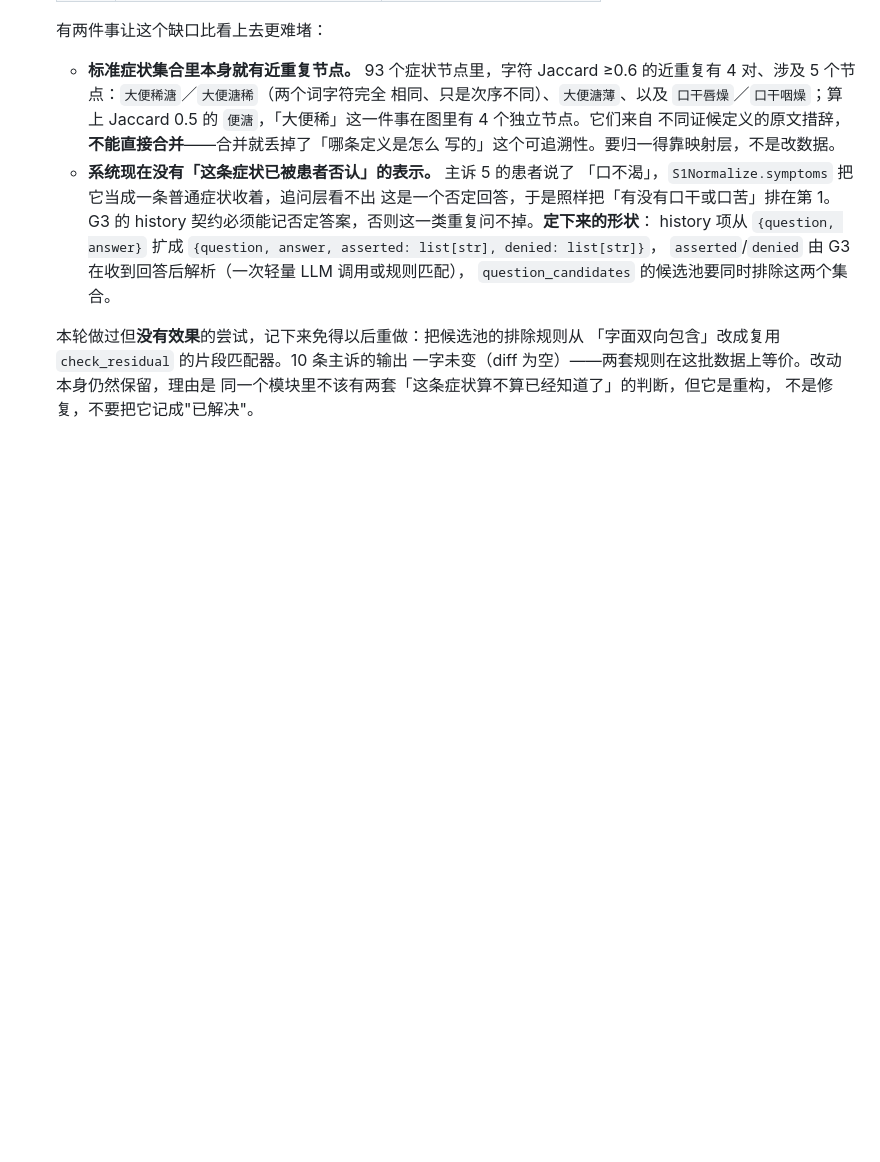
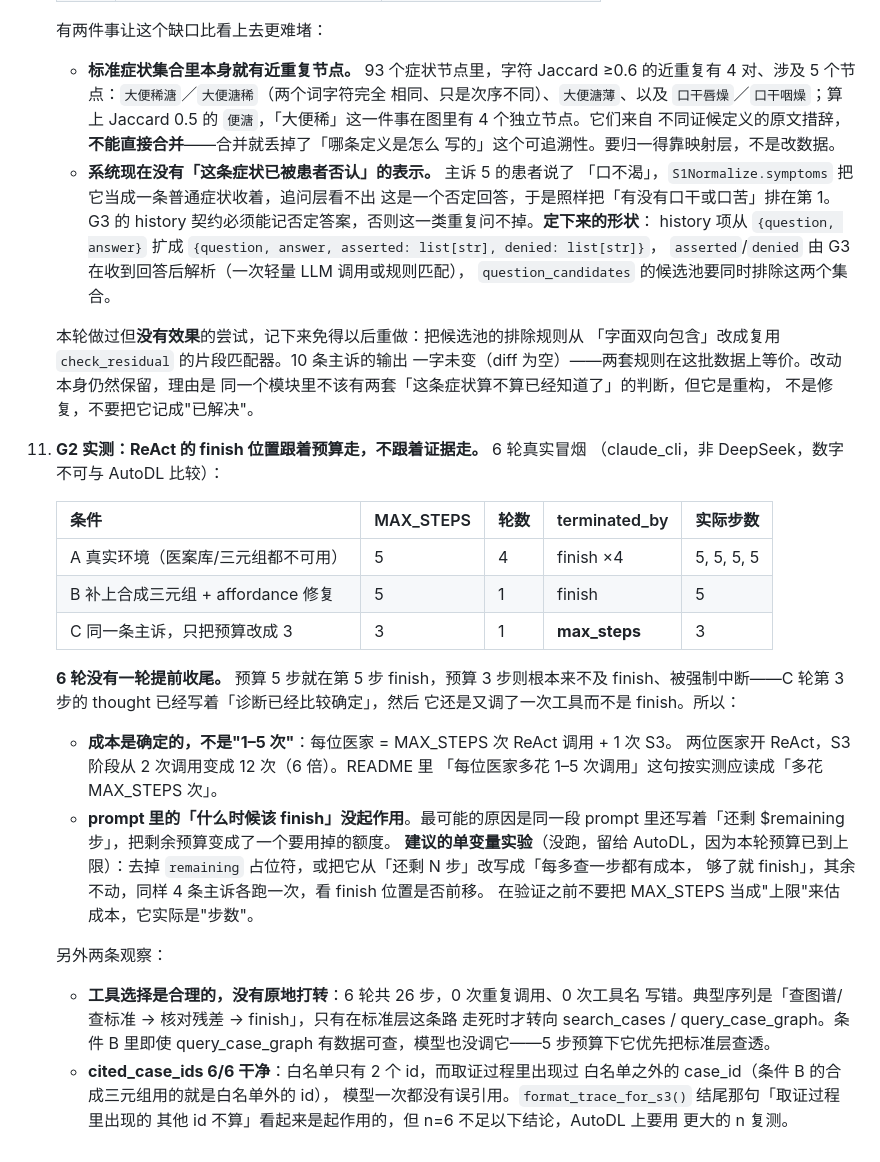
Before and after one commit to IntheFesh/TCM-demo-implementation, a Markdown page: data/SOURCES.md, the part around the change. GitHub-like rendering; blank space fills up the shorter version.

Commit message:
docs(G2): 记录 6 轮真实冒烟的结论——finish 位置跟着预算走
data/SOURCES.md 第 11 条：
- A（真实环境，5 步预算）4 轮全部 finish，但每轮都恰好用满 5 步
- B（补合成三元组 + affordance 修复，5 步预算）1 轮，同样第 5 步 finish
- C（同一条主诉，预算改成 3）撞 max_steps；第 3 步的 thought 已写着
  「诊断已经比较确定」却还是又调了一次工具

结论：成本是确定的 MAX_STEPS 次/医家，不是「1-5 次」。两位医家开 ReAct，
S3 阶段从 2 次调用变成 12 次。prompt 里「什么时候该 finish」没起作用，
最可能是同一段里的「还剩 N 步」把预算变成了要用掉的额度——提出了单变量
实验方案但没跑（本轮 LLM 预算已到上限），留给 AutoDL。

另两条：26 步里 0 次重复调用、0 次工具名写错，工具选择合理；
cited_case_ids 6/6 干净（取证过程里出现过白名单外的 id 也没被误引用），
但 n=6 不足以下结论。

README 的成本说明按实测改写。

Co-Authored-By: Claude Opus 5 <noreply@anthropic.com>
Claude-Session: https://claude.ai/code/session_017r4JzeZubMHg1uRWtcTX2A

```diff
--- a/data/SOURCES.md
+++ b/data/SOURCES.md
@@ -282,3 +282,38 @@ R1 判据：叶天士、吴鞠通各自 `follow_hint>0` 的采用案 ≥25。实
     一字未变（diff 为空）——两套规则在这批数据上等价。改动本身仍然保留，理由是
     同一个模块里不该有两套「这条症状算不算已经知道了」的判断，但它是重构，
     不是修复，不要把它记成"已解决"。
+
+11. **G2 实测：ReAct 的 finish 位置跟着预算走，不跟着证据走。** 6 轮真实冒烟
+    （claude_cli，非 DeepSeek，数字不可与 AutoDL 比较）：
+
+    | 条件 | MAX_STEPS | 轮数 | terminated_by | 实际步数 |
+    |---|---|---|---|---|
+    | A 真实环境（医案库/三元组都不可用） | 5 | 4 | finish ×4 | 5, 5, 5, 5 |
+    | B 补上合成三元组 + affordance 修复 | 5 | 1 | finish | 5 |
+    | C 同一条主诉，只把预算改成 3 | 3 | 1 | **max_steps** | 3 |
+
+    **6 轮没有一轮提前收尾。** 预算 5 步就在第 5 步 finish，预算 3 步则根本来不及
+    finish、被强制中断——C 轮第 3 步的 thought 已经写着「诊断已经比较确定」，然后
+    它还是又调了一次工具而不是 finish。所以：
+
+    - **成本是确定的，不是"1–5 次"**：每位医家 = MAX_STEPS 次 ReAct 调用 + 1 次 S3。
+      两位医家开 ReAct，S3 阶段从 2 次调用变成 12 次（6 倍）。README 里
+      「每位医家多花 1–5 次调用」这句按实测应读成「多花 MAX_STEPS 次」。
+    - **prompt 里的「什么时候该 finish」没起作用**。最可能的原因是同一段 prompt
+      里还写着「还剩 $remaining 步」，把剩余预算变成了一个要用掉的额度。
+      **建议的单变量实验**（没跑，留给 AutoDL，因为本轮预算已到上限）：去掉
+      `remaining` 占位符，或把它从「还剩 N 步」改写成「每多查一步都有成本，
+      够了就 finish」，其余不动，同样 4 条主诉各跑一次，看 finish 位置是否前移。
+      在验证之前不要把 MAX_STEPS 当成"上限"来估成本，它实际是"步数"。
+
+    另外两条观察：
+
+    - **工具选择是合理的，没有原地打转**：6 轮共 26 步，0 次重复调用、0 次工具名
+      写错。典型序列是「查图谱/查标准 → 核对残差 → finish」，只有在标准层这条路
+      走死时才转向 search_cases / query_case_graph。条件 B 里即使 query_case_graph
+      有数据可查，模型也没调它——5 步预算下它优先把标准层查透。
+    - **cited_case_ids 6/6 干净**：白名单只有 2 个 id，而取证过程里出现过
+      白名单之外的 case_id（条件 B 的合成三元组用的就是白名单外的 id），
+      模型一次都没有误引用。`format_trace_for_s3()` 结尾那句「取证过程里出现的
+      其他 id 不算」看起来是起作用的，但 n=6 不足以下结论，AutoDL 上要用
+      更大的 n 复测。
```
Also changed, not shown: README.md (+5 -2 lines).
